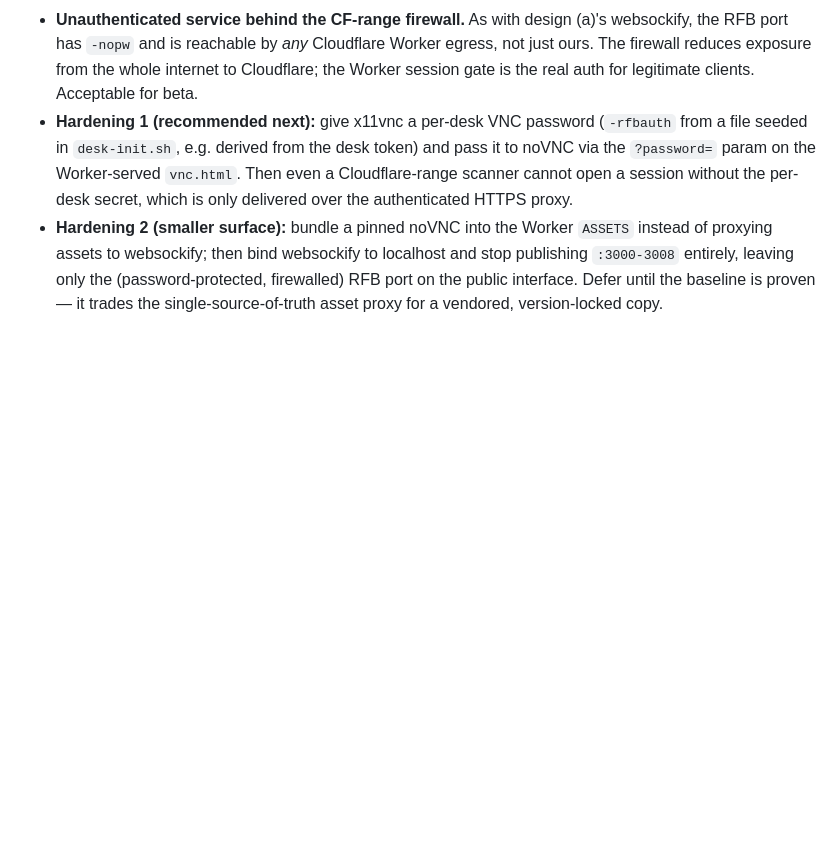
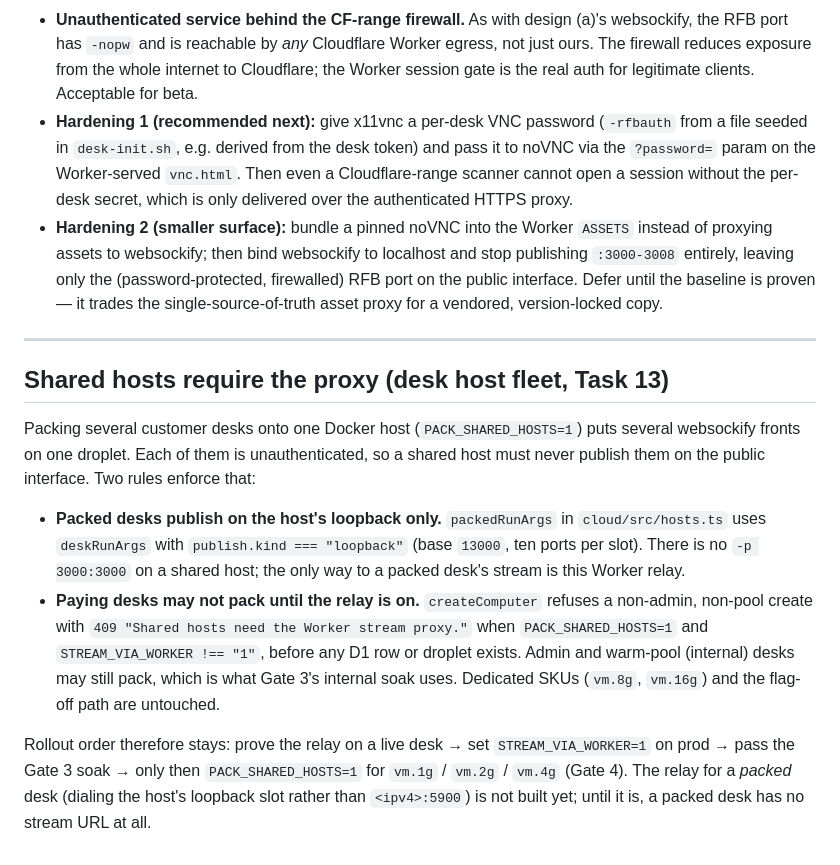
Before and after one commit to sub8bot/Sub8, a Markdown page: docs/authenticated-desk-stream.md, the part around the change. Rendered like a GitHub page; blank space fills up the shorter version.

Commit message:
docs: shared hosts require the stream proxy; fleet plan code-complete.
authenticated-desk-stream.md records the two rules the cloud guard now
enforces (loopback-only packed desks; 409 for paying packs without
STREAM_VIA_WORKER=1) and the rollout order. Plan after-notes close Task
13 and list what Gate 4 still needs from the operator.

Co-Authored-By: Claude Fable 5 <noreply@anthropic.com>
Claude-Session: https://claude.ai/code/session_01NbL4zi69KYrn7uL1pXX1fL

```diff
--- a/docs/authenticated-desk-stream.md
+++ b/docs/authenticated-desk-stream.md
@@ -214,3 +214,29 @@ Worker route on the same origin (session cookie flows, `SameSite=Lax`, same-site
   `:3000-3008` entirely, leaving only the (password-protected, firewalled) RFB port on the
   public interface. Defer until the baseline is proven — it trades the single-source-of-truth
   asset proxy for a vendored, version-locked copy.
+
+---
+
+## Shared hosts require the proxy (desk host fleet, Task 13)
+
+Packing several customer desks onto one Docker host (`PACK_SHARED_HOSTS=1`)
+puts several websockify fronts on one droplet. Each of them is unauthenticated,
+so a shared host must never publish them on the public interface. Two rules
+enforce that:
+
+- **Packed desks publish on the host's loopback only.** `packedRunArgs` in
+  `cloud/src/hosts.ts` uses `deskRunArgs` with `publish.kind === "loopback"`
+  (base `13000`, ten ports per slot). There is no `-p 3000:3000` on a shared
+  host; the only way to a packed desk's stream is this Worker relay.
+- **Paying desks may not pack until the relay is on.** `createComputer` refuses
+  a non-admin, non-pool create with `409 "Shared hosts need the Worker stream
+  proxy."` when `PACK_SHARED_HOSTS=1` and `STREAM_VIA_WORKER !== "1"`, before
+  any D1 row or droplet exists. Admin and warm-pool (internal) desks may still
+  pack, which is what Gate 3's internal soak uses. Dedicated SKUs (`vm.8g`,
+  `vm.16g`) and the flag-off path are untouched.
+
+Rollout order therefore stays: prove the relay on a live desk → set
+`STREAM_VIA_WORKER=1` on prod → pass the Gate 3 soak → only then
+`PACK_SHARED_HOSTS=1` for `vm.1g` / `vm.2g` / `vm.4g` (Gate 4). The relay for a
+*packed* desk (dialing the host's loopback slot rather than `<ipv4>:5900`) is not
+built yet; until it is, a packed desk has no stream URL at all.
```
Also changed, not shown: 1 other file.
